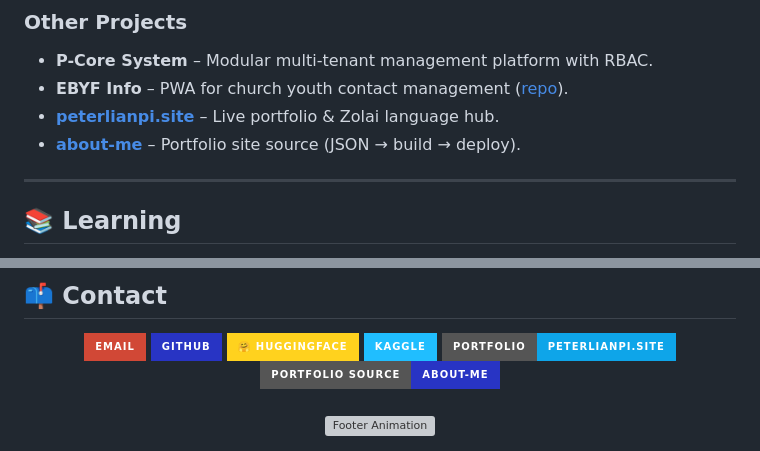
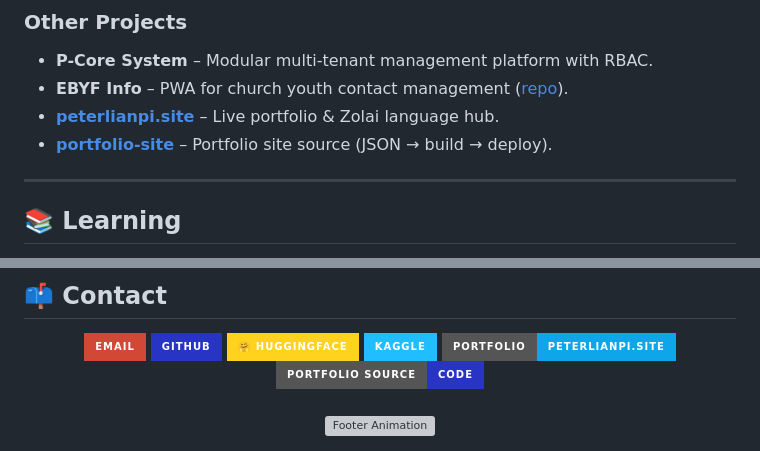
Before and after one commit to peterlianpi/peterlianpi, a Markdown page: README.md, 2 parts joined by grey strips. Drawn GitHub-style; badges without logos; grey boxes are pictures that could not be loaded.

Commit message:
Link portfolio source to portfolio-site branch
Co-authored-by: Cursor <cursoragent@cursor.com>

```diff
--- a/README.md
+++ b/README.md
@@ -51,7 +51,7 @@ curl -fsSL https://raw.githubusercontent.com/peterlianpi/zolai-ai/master/install
 - **P-Core System** – Modular multi-tenant management platform with RBAC.
 - **EBYF Info** – PWA for church youth contact management ([repo](https://github.com/peterlianpi/ebyf-info)).
 - **[peterlianpi.site](https://peterlianpi.site)** – Live portfolio & Zolai language hub.
-- **[about-me](https://github.com/peterlianpi/about-me)** – Portfolio site source (JSON → build → deploy).
+- **[portfolio-site](https://github.com/peterlianpi/peterlianpi/tree/portfolio-site)** – Portfolio site source (JSON → build → deploy).
 
 ---
 
@@ -71,7 +71,7 @@ curl -fsSL https://raw.githubusercontent.com/peterlianpi/zolai-ai/master/install
   <a href="https://huggingface.co/peterpausianlian"><img src="https://img.shields.io/badge/🤗_HuggingFace-FFD21E?style=for-the-badge&logoColor=black" alt="HuggingFace" /></a>
   <a href="https://www.kaggle.com/peterpausianlian"><img src="https://img.shields.io/badge/Kaggle-20BEFF?style=for-the-badge&logo=kaggle&logoColor=white" alt="Kaggle" /></a>
   <a href="https://peterlianpi.site"><img src="https://img.shields.io/badge/Portfolio-peterlianpi.site-0EA5E9?style=for-the-badge" alt="Portfolio" /></a>
-  <a href="https://github.com/peterlianpi/about-me"><img src="https://img.shields.io/badge/Portfolio_Source-about--me-2834C4?style=for-the-badge&logo=github&logoColor=white" alt="Portfolio source" /></a>
+  <a href="https://github.com/peterlianpi/peterlianpi/tree/portfolio-site"><img src="https://img.shields.io/badge/Portfolio_Source-code-2834C4?style=for-the-badge&logo=github&logoColor=white" alt="Portfolio source" /></a>
 </div>
 
 <br/>
```
